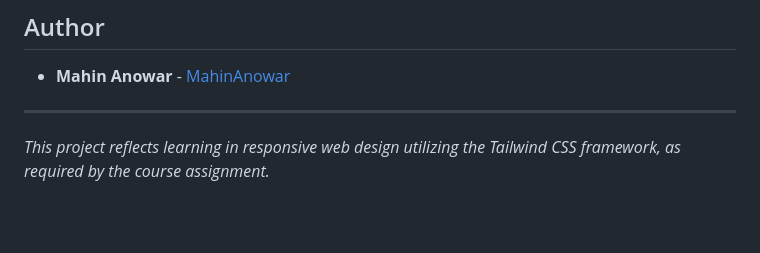
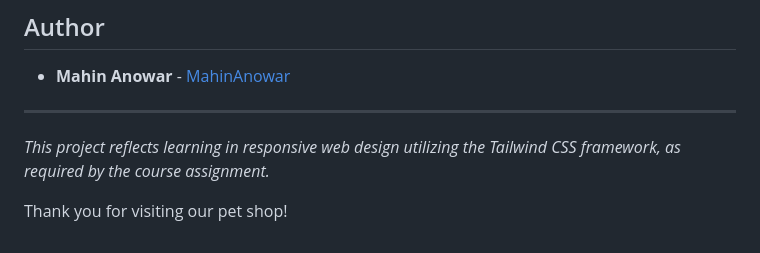
Before and after one commit to MahinAnowar/demo-pet-shop, a Markdown page: README.md, the part around the change. GitHub-like rendering; blank space fills up the shorter version.

Commit message:
Add thank-you line to README
Co-Authored-By: Claude Sonnet 5.5 <noreply@anthropic.com>
Claude-Session: https://claude.ai/code/session_01TYbk2F59k7NTEkzcfPbdhF

```diff
--- a/README.md
+++ b/README.md
@@ -60,3 +60,5 @@ This project serves as a practical application of the Tailwind CSS utility-first
 ---
 
 *This project reflects learning in responsive web design utilizing the Tailwind CSS framework, as required by the course assignment.*
+
+Thank you for visiting our pet shop!
```
